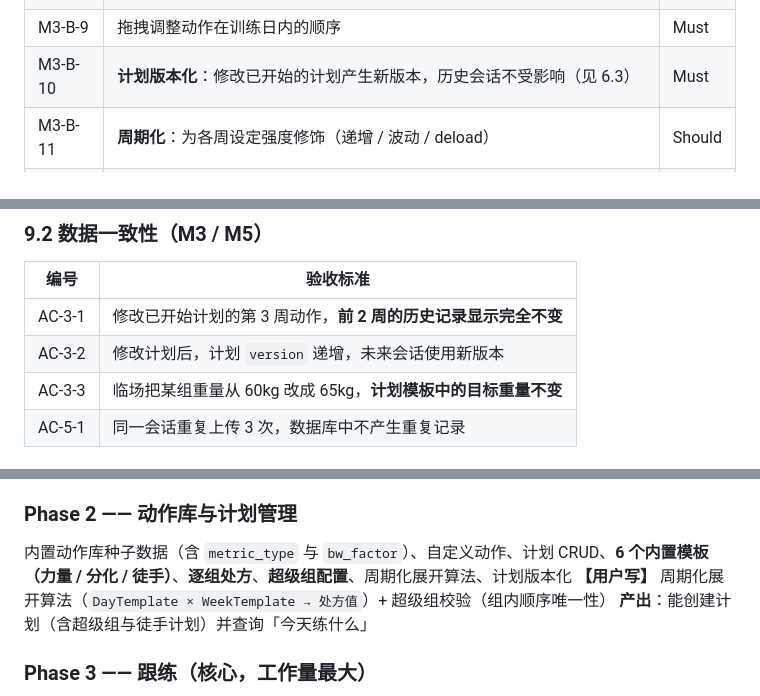
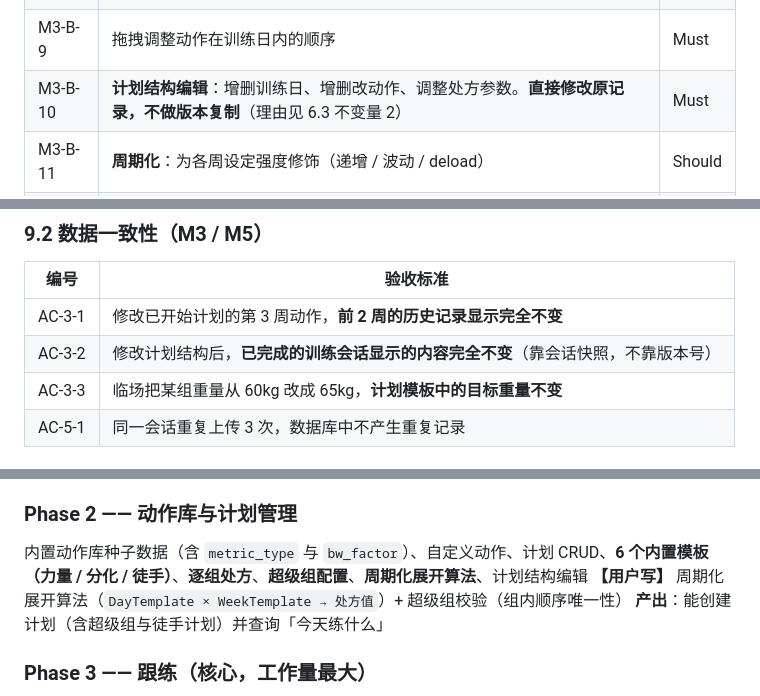
Before and after one commit to brostrict/gym-log, a Markdown page: docs/REQUIREMENTS.md, 3 parts joined by grey strips. Rendered like a GitHub page.

```diff
--- a/docs/REQUIREMENTS.md
+++ b/docs/REQUIREMENTS.md
@@ -504,7 +539,7 @@ PrescribedExercise:
 | M3-B-7 | 目标重量支持三种写法：**绝对重量**（60kg）、**%1RM**（75%）、**RPE**（RPE 8） | Should |
 | M3-B-8 | **超级组设置**：把 2–4 个动作组成超级组，设定组内顺序与轮次 | Must |
 | M3-B-9 | 拖拽调整动作在训练日内的顺序 | Must |
-| M3-B-10 | **计划版本化**：修改已开始的计划产生新版本，历史会话不受影响（见 6.3） | Must |
+| M3-B-10 | **计划结构编辑**：增删训练日、增删改动作、调整处方参数。**直接修改原记录，不做版本复制**（理由见 6.3 不变量 2） | Must |
 | M3-B-11 | **周期化**：为各周设定强度修饰（递增 / 波动 / deload） | Should |
 | M3-B-12 | 计划暂停 / 恢复 / 结束 | Should |
 | M3-B-13 | 训练日可设定为「休息日」 | Should |
@@ -972,7 +1007,7 @@ PrescribedExercise:
 | 编号 | 验收标准 |
 |---|---|
 | AC-3-1 | 修改已开始计划的第 3 周动作，**前 2 周的历史记录显示完全不变** |
-| AC-3-2 | 修改计划后，计划 `version` 递增，未来会话使用新版本 |
+| AC-3-2 | 修改计划结构后，**已完成的训练会话显示的内容完全不变**（靠会话快照，不靠版本号） |
 | AC-3-3 | 临场把某组重量从 60kg 改成 65kg，**计划模板中的目标重量不变** |
 | AC-5-1 | 同一会话重复上传 3 次，数据库中不产生重复记录 |
 
@@ -1066,7 +1101,7 @@ Flutter SDK、Android Studio、Android SDK、真机调试、项目骨架
 **产出**：能注册登录，拿到 token 访问受保护接口
 
 ### Phase 2 —— 动作库与计划管理
-内置动作库种子数据（含 `metric_type` 与 `bw_factor`）、自定义动作、计划 CRUD、**6 个内置模板（力量 / 分化 / 徒手）**、**逐组处方**、**超级组配置**、周期化展开算法、计划版本化
+内置动作库种子数据（含 `metric_type` 与 `bw_factor`）、自定义动作、计划 CRUD、**6 个内置模板（力量 / 分化 / 徒手）**、**逐组处方**、**超级组配置**、**周期化展开算法**、计划结构编辑
 **【用户写】** 周期化展开算法（`DayTemplate × WeekTemplate → 处方值`）+ 超级组校验（组内顺序唯一性）
 **产出**：能创建计划（含超级组与徒手计划）并查询「今天练什么」
 
```
Also changed, not shown: other parts of docs/REQUIREMENTS.md (+39 -4 lines).
